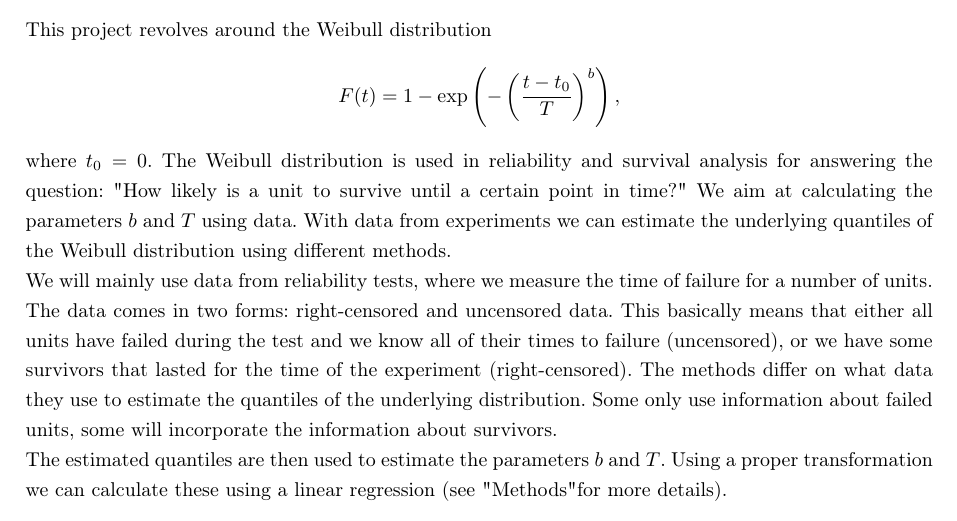
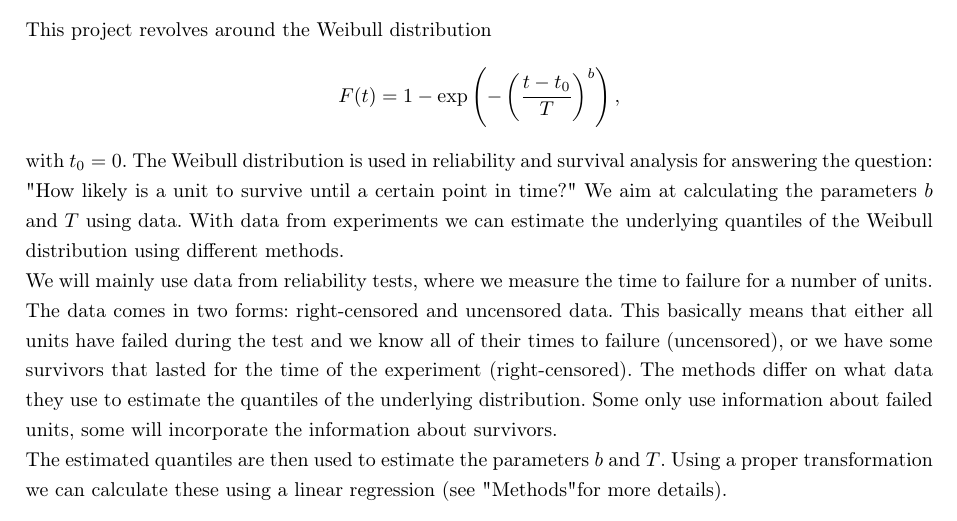
Before and after one commit to jwalc/WeibullApp, a LaTeX document (documentation/Documentation.tex, which reads documentation/parts/introduction.tex): part of page 1 of 3, cut so that both start at the same text. Compiled offline with pdfLaTeX.

Commit message:
Updates documentation

```diff
--- a/documentation/parts/introduction.tex
+++ b/documentation/parts/introduction.tex
@@ -2,7 +2,7 @@
 
 This project revolves around the Weibull distribution
 $$ F(t) = 1 - \exp\left(- \left( \frac{t - t_0}{T}\right)^b\right), $$
-where $t_0 = 0$. The Weibull distribution is used in reliability and survival analysis for answering the question: "How likely is a unit to survive until a certain point in time?"\ We aim at calculating the parameters $b$ and $T$ using data. With data from experiments
+with $t_0 = 0$. The Weibull distribution is used in reliability and survival analysis for answering the question: "How likely is a unit to survive until a certain point in time?"\ We aim at calculating the parameters $b$ and $T$ using data. With data from experiments
 we can estimate the underlying quantiles of the Weibull distribution using different methods.\\
-We will mainly use data from reliability tests, where we measure the time of failure for a number of units. The data comes in two forms: right-censored and uncensored data. This basically means that either all units have failed during the test and we know all of their times to failure (uncensored), or we have some survivors that lasted for the time of the experiment (right-censored). The methods differ on what data they use to estimate the quantiles of the underlying distribution. Some only use information about failed units, some will incorporate the information about survivors.\\
+We will mainly use data from reliability tests, where we measure the time to failure for a number of units. The data comes in two forms: right-censored and uncensored data. This basically means that either all units have failed during the test and we know all of their times to failure (uncensored), or we have some survivors that lasted for the time of the experiment (right-censored). The methods differ on what data they use to estimate the quantiles of the underlying distribution. Some only use information about failed units, some will incorporate the information about survivors.\\
 The estimated quantiles are then used to estimate the parameters $b$ and $T$. Using a proper transformation we can calculate these using a linear regression (see "Methods" for more details).
```
Also changed, not shown: documentation/parts/methods.tex (+1 -1 lines).
